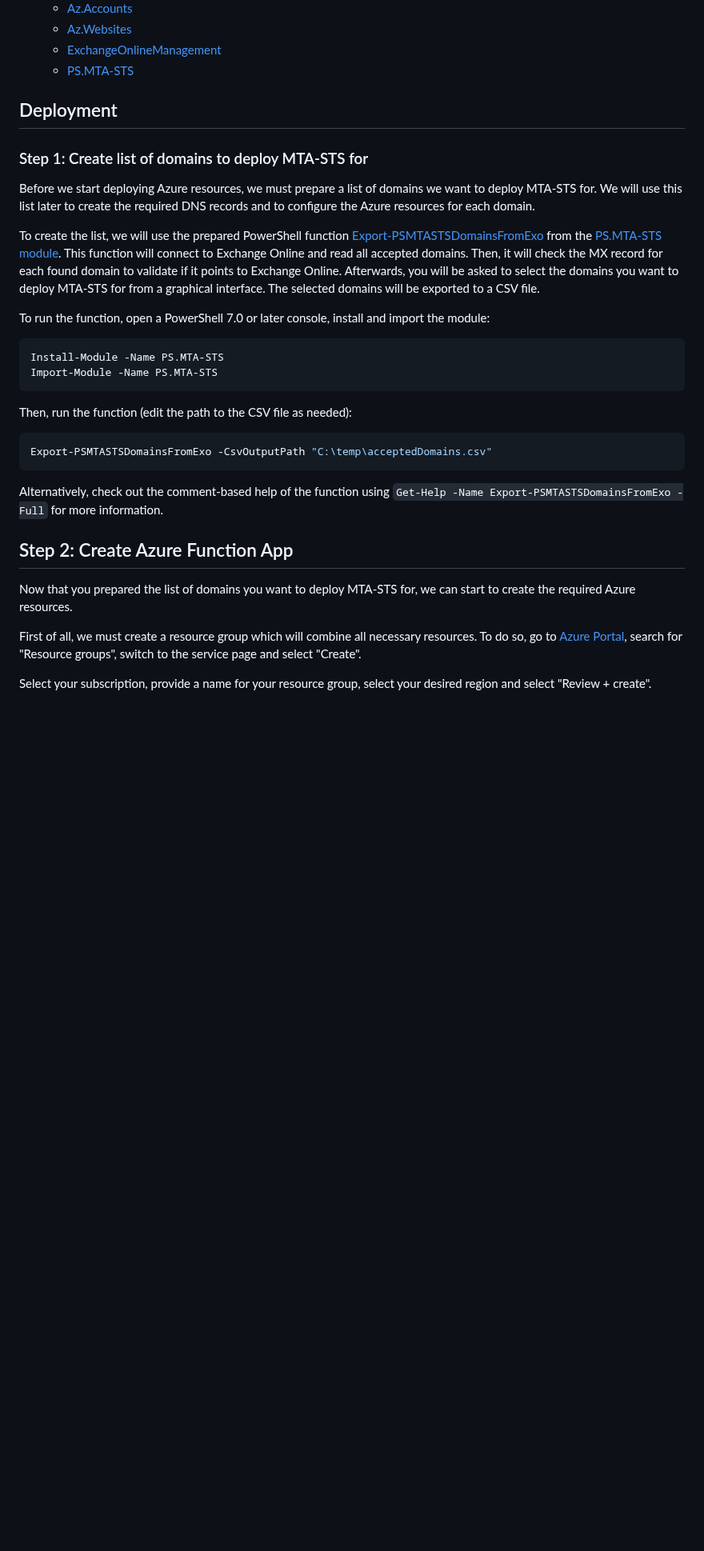
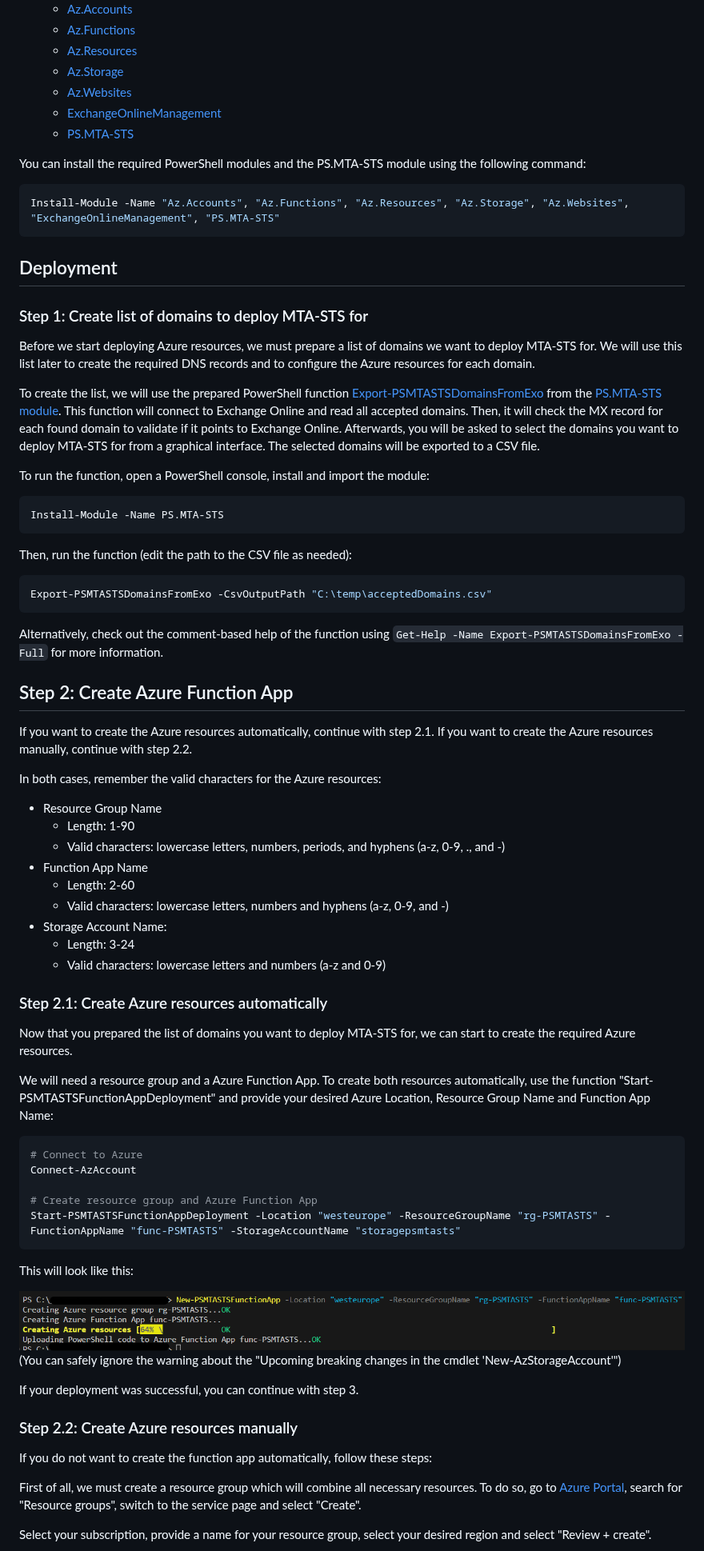
Before and after one commit to jklotzsche-msft/PS.MTA-STS, a Markdown page: docs/deployFunctionApp.md, the part around one of its changes. Shown at 80% size. Rendered like a GitHub page; pictures changed too: docs/_images/1_0_deploy_0.png (added); blank space fills up the shorter version.

````diff
--- a/docs/deployFunctionApp.md
+++ b/docs/deployFunctionApp.md
@@ -10,7 +9,16 @@ This guide will help you to deploy MTA-STS for your domain(s) using a Azure Func
     - [Az.Accounts](https://www.powershellgallery.com/packages/Az.Accounts)
+    - [Az.Functions](https://www.powershellgallery.com/packages/Az.Functions)
+    - [Az.Resources](https://www.powershellgallery.com/packages/Az.Resources)
+    - [Az.Storage](https://www.powershellgallery.com/packages/Az.Storage)
     - [Az.Websites](https://www.powershellgallery.com/packages/Az.Websites)
     - [ExchangeOnlineManagement](https://www.powershellgallery.com/packages/ExchangeOnlineManagement)
     - [PS.MTA-STS](https://www.powershellgallery.com/packages/PS.MTA-STS)
+
+You can install the required PowerShell modules and the PS.MTA-STS module using the following command:
+
+```PowerShell
+Install-Module -Name "Az.Accounts", "Az.Functions", "Az.Resources", "Az.Storage", "Az.Websites", "ExchangeOnlineManagement", "PS.MTA-STS"
+```
 
 ## Deployment
 
@@ -20,11 +28,10 @@ Before we start deploying Azure resources, we must prepare a list of domains we
 
 To create the list, we will use the prepared PowerShell function [Export-PSMTASTSDomainsFromExo](../PS.MTA-STS/functions/Export-PSMTASTSDomainsFromExo.ps1) from the [PS.MTA-STS module](https://www.powershellgallery.com/packages/PS.MTA-STS/). This function will connect to Exchange Online and read all accepted domains. Then, it will check the MX record for each found domain to validate if it points to Exchange Online. Afterwards, you will be asked to select the domains you want to deploy MTA-STS for from a graphical interface. The selected domains will be exported to a CSV file.
 
-To run the function, open a PowerShell 7.0 or later console, install and import the module:
+To run the function, open a PowerShell console, install and import the module:
 
 ```PowerShell
 Install-Module -Name PS.MTA-STS
-Import-Module -Name PS.MTA-STS
 ```
 
 Then, run the function (edit the path to the CSV file as needed):
@@ -37,7 +44,45 @@ Alternatively, check out the comment-based help of the function using `Get-Help
 
 ## Step 2: Create Azure Function App
 
+If you want to create the Azure resources automatically, continue with step 2.1. If you want to create the Azure resources manually, continue with step 2.2.
+
+In both cases, remember the valid characters for the Azure resources:
+
+- Resource Group Name
+  - Length: 1-90
+  - Valid characters: lowercase letters, numbers, periods, and hyphens (a-z, 0-9, ., and -)
+- Function App Name
+  - Length: 2-60
+  - Valid characters: lowercase letters, numbers and hyphens (a-z, 0-9, and -)
+- Storage Account Name:
+  - Length: 3-24
+  - Valid characters: lowercase letters and numbers (a-z and 0-9)
+
+### Step 2.1: Create Azure resources automatically
+
 Now that you prepared the list of domains you want to deploy MTA-STS for, we can start to create the required Azure resources.
+
+We will need a resource group and a Azure Function App. To create both resources automatically, use the function "Start-PSMTASTSFunctionAppDeployment" and provide your desired Azure Location, Resource Group Name and Function App Name:
+
+```PowerShell
+# Connect to Azure
+Connect-AzAccount
+
+# Create resource group and Azure Function App
+Start-PSMTASTSFunctionAppDeployment -Location "westeurope" -ResourceGroupName "rg-PSMTASTS" -FunctionAppName "func-PSMTASTS" -StorageAccountName "storagepsmtasts"
+```
+
+This will look like this:
+
+<img alt="Screenshot of creation of Azure Function App function" src="./_images/1_0_deploy_0.png" width="1000" />
+
+(You can safely ignore the warning about the "Upcoming breaking changes in the cmdlet 'New-AzStorageAccount'")
+
+If your deployment was successful, you can continue with step 3.
+
+### Step 2.2: Create Azure resources manually
+
+If you do not want to create the function app automatically, follow these steps:
 
 First of all, we must create a resource group which will combine all necessary resources. To do so, go to [Azure Portal](https://portal.azure.com/#home), search for "Resource groups", switch to the service page and select "Create".
 
````
Also changed, not shown: other parts of docs/deployFunctionApp.md (+14 -18 lines), README.md (+2 -0 lines), docs/_images/PS.MTA-STS-Logo.jpg (added), 8 other files.
